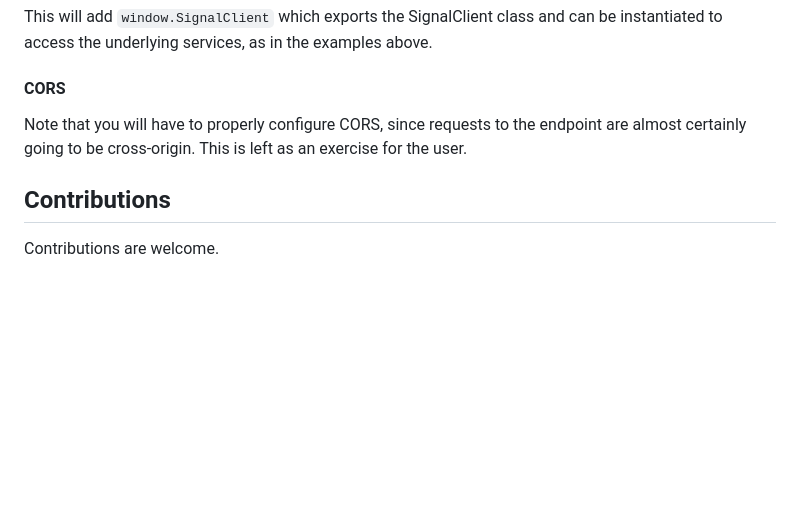
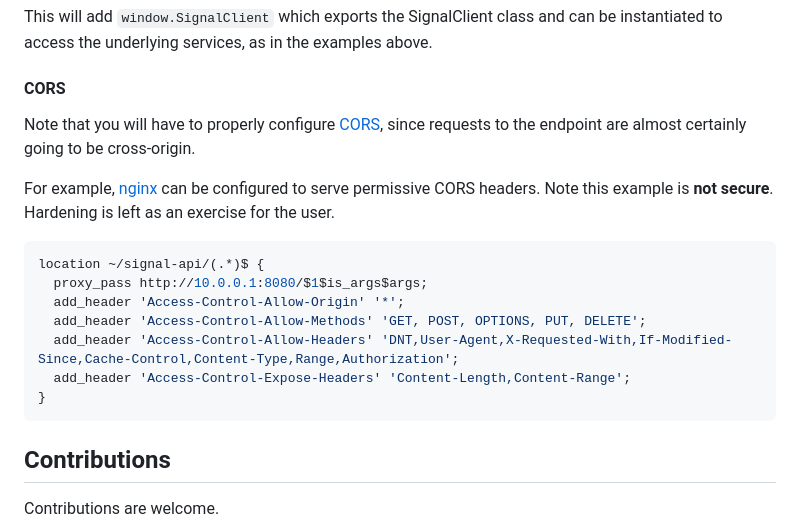
Before and after one commit to pseudogeneric/signal-rest-ts, a Markdown page: README.md, the part around one of its changes. GitHub-like rendering; blank space fills up the shorter version.

````diff
--- a/README.md
+++ b/README.md
@@ -107,7 +107,19 @@ This will add `window.SignalClient` which exports the SignalClient class and can
 
 #### CORS
 
-Note that you will have to properly configure CORS, since requests to the endpoint are almost certainly going to be cross-origin. This is left as an exercise for the user.
+Note that you will have to properly configure [CORS](https://developer.mozilla.org/en-US/docs/Web/HTTP/Guides/CORS), since requests to the endpoint are almost certainly going to be cross-origin.
+
+For example, [nginx](https://nginx.org) can be configured to serve permissive CORS headers. Note this example is **not secure**. Hardening is left as an exercise for the user.
+
+```nginx
+location ~/signal-api/(.*)$ {
+  proxy_pass http://10.0.0.1:8080/$1$is_args$args;
+  add_header 'Access-Control-Allow-Origin' '*';
+  add_header 'Access-Control-Allow-Methods' 'GET, POST, OPTIONS, PUT, DELETE';
+  add_header 'Access-Control-Allow-Headers' 'DNT,User-Agent,X-Requested-With,If-Modified-Since,Cache-Control,Content-Type,Range,Authorization';
+  add_header 'Access-Control-Expose-Headers' 'Content-Length,Content-Range';
+}
+```
 
 ## Contributions
 
````
Also changed, not shown: other parts of README.md (+2 -2 lines).
